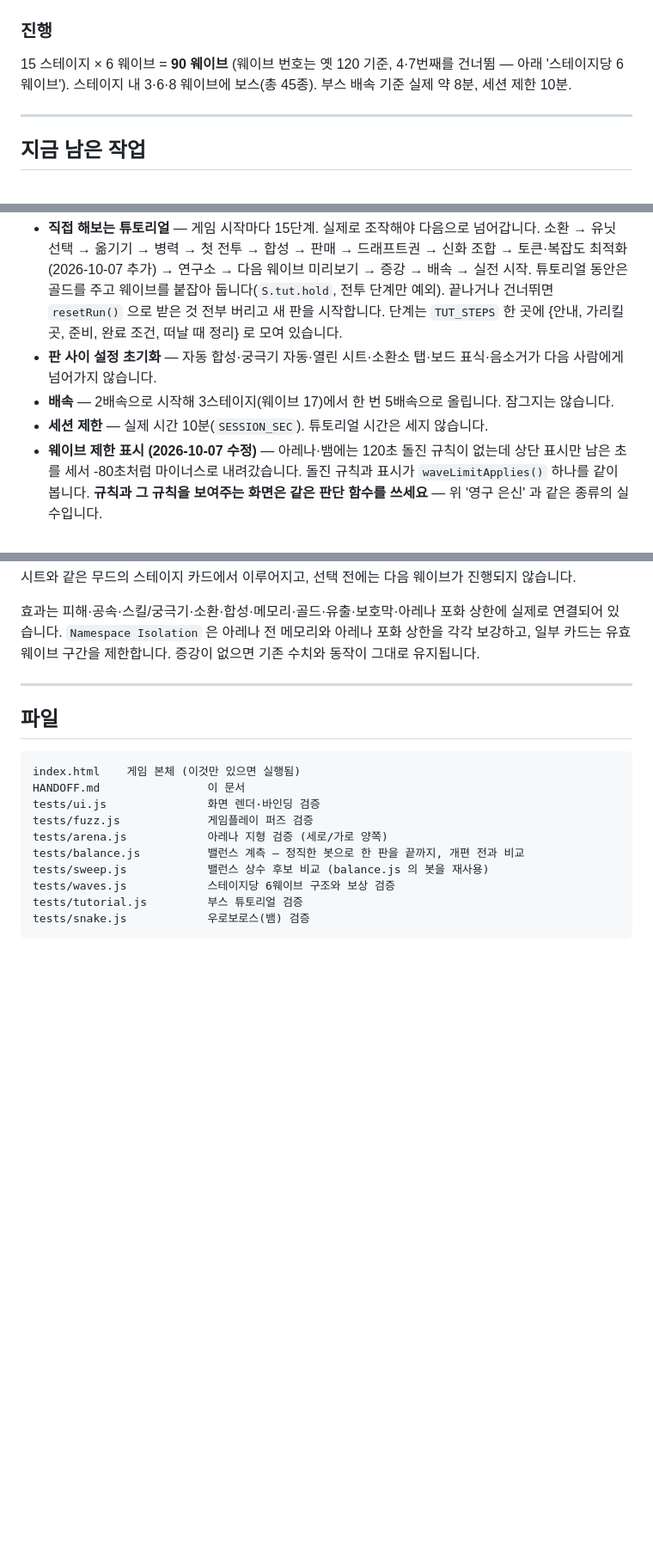
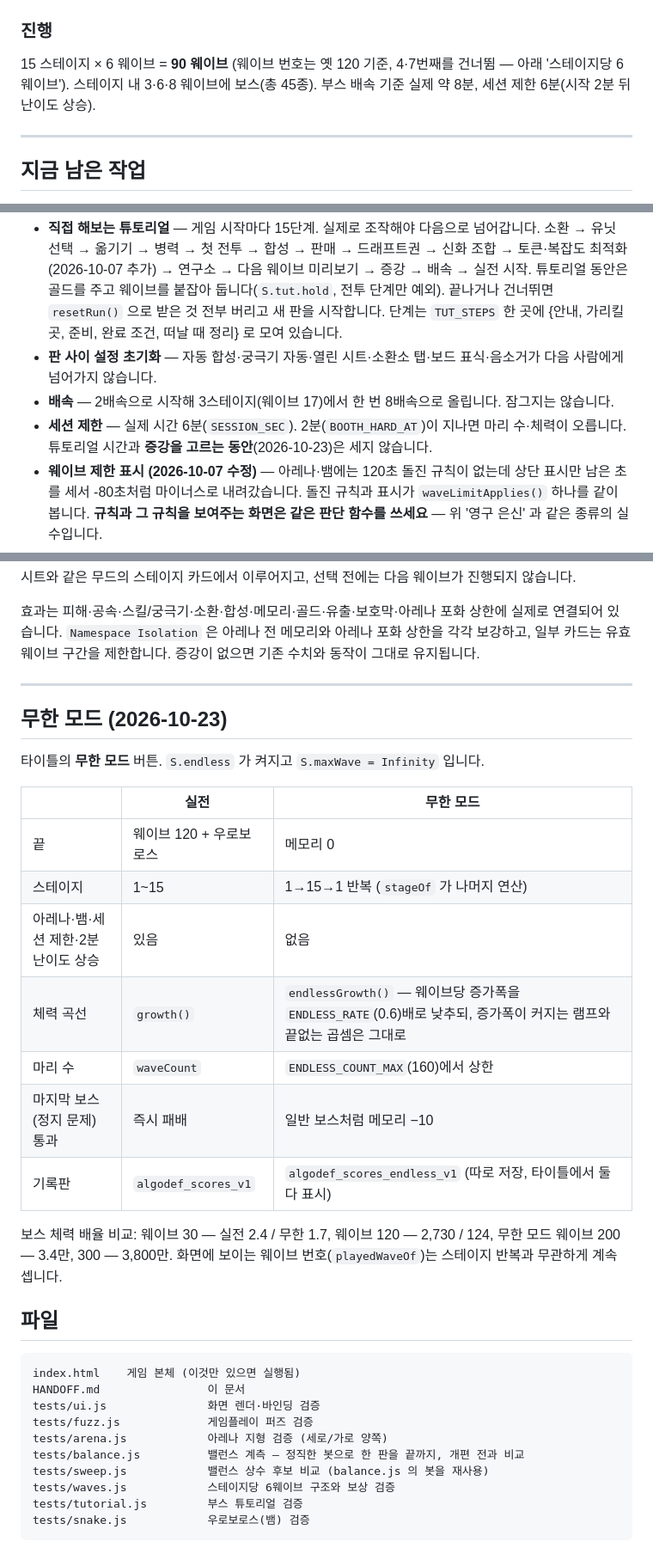
Before and after one commit to StarCoder14/algorithm_defense, a Markdown page: HANDOFF.md, 3 parts joined by grey strips. Shown at 86% size. Rendered like a GitHub page; blank space fills up the shorter version.

Commit message:
무한모드 추가 인수인계

````diff
--- a/HANDOFF.md
+++ b/HANDOFF.md
@@ -51,7 +51,7 @@ index.html
 ### 진행
 
 15 스테이지 × 6 웨이브 = **90 웨이브** (웨이브 번호는 옛 120 기준, 4·7번째를 건너뜀 — 아래 '스테이지당 6웨이브').
-스테이지 내 3·6·8 웨이브에 보스(총 45종). 부스 배속 기준 실제 약 8분, 세션 제한 10분.
+스테이지 내 3·6·8 웨이브에 보스(총 45종). 부스 배속 기준 실제 약 8분, 세션 제한 6분(시작 2분 뒤 난이도 상승).
 
 ---
 
@@ -420,8 +420,9 @@ T2 `off:true`. 숨은 적을 조준할 수 있고(`sp.seeHidden`), 주변 3칸
   단계는 `TUT_STEPS` 한 곳에 {안내, 가리킬 곳, 준비, 완료 조건, 떠날 때 정리} 로 모여 있습니다.
 - **판 사이 설정 초기화** — 자동 합성·궁극기 자동·열린 시트·소환소 탭·보드 표식·음소거가
   다음 사람에게 넘어가지 않습니다.
-- **배속** — 2배속으로 시작해 3스테이지(웨이브 17)에서 한 번 5배속으로 올립니다. 잠그지는 않습니다.
-- **세션 제한** — 실제 시간 10분(`SESSION_SEC`). 튜토리얼 시간은 세지 않습니다.
+- **배속** — 2배속으로 시작해 3스테이지(웨이브 17)에서 한 번 8배속으로 올립니다. 잠그지는 않습니다.
+- **세션 제한** — 실제 시간 6분(`SESSION_SEC`). 2분(`BOOTH_HARD_AT`)이 지나면 마리 수·체력이 오릅니다.
+  튜토리얼 시간과 **증강을 고르는 동안**(2026-10-23)은 세지 않습니다.
 - **웨이브 제한 표시 (2026-10-07 수정)** — 아레나·뱀에는 120초 돌진 규칙이 없는데 상단 표시만 남은 초를 세서
   -80초처럼 마이너스로 내려갔습니다. 돌진 규칙과 표시가 `waveLimitApplies()` 하나를 같이 봅니다.
   **규칙과 그 규칙을 보여주는 화면은 같은 판단 함수를 쓰세요** — 위 '영구 은신' 과 같은 종류의 실수입니다.
@@ -525,6 +526,24 @@ node tests/waves.js   # 스테이지당 6웨이브 — 보스·증강·아레나
 
 ---
 
+## 무한 모드 (2026-10-23)
+
+타이틀의 **무한 모드** 버튼. `S.endless` 가 켜지고 `S.maxWave = Infinity` 입니다.
+
+| | 실전 | 무한 모드 |
+|---|---|---|
+| 끝 | 웨이브 120 + 우로보로스 | 메모리 0 |
+| 스테이지 | 1~15 | 1→15→1 반복 (`stageOf` 가 나머지 연산) |
+| 아레나·뱀·세션 제한·2분 난이도 상승 | 있음 | 없음 |
+| 체력 곡선 | `growth()` | `endlessGrowth()` — 웨이브당 증가폭을 `ENDLESS_RATE`(0.6)배로 낮추되, 증가폭이 커지는 램프와 끝없는 곱셈은 그대로 |
+| 마리 수 | `waveCount` | `ENDLESS_COUNT_MAX`(160)에서 상한 |
+| 마지막 보스(정지 문제) 통과 | 즉시 패배 | 일반 보스처럼 메모리 −10 |
+| 기록판 | `algodef_scores_v1` | `algodef_scores_endless_v1` (따로 저장, 타이틀에서 둘 다 표시) |
+
+보스 체력 배율 비교: 웨이브 30 — 실전 2.4 / 무한 1.7, 웨이브 120 — 2,730 / 124,
+무한 모드 웨이브 200 — 3.4만, 300 — 3,800만.
+화면에 보이는 웨이브 번호(`playedWaveOf`)는 스테이지 반복과 무관하게 계속 셉니다.
+
 ## 파일
 
 ```
````
